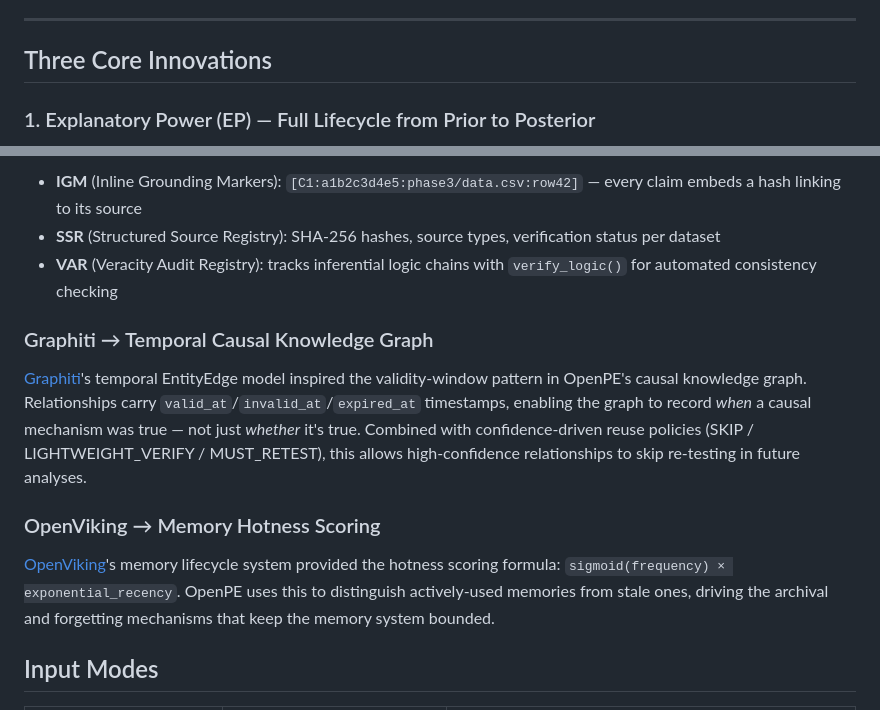
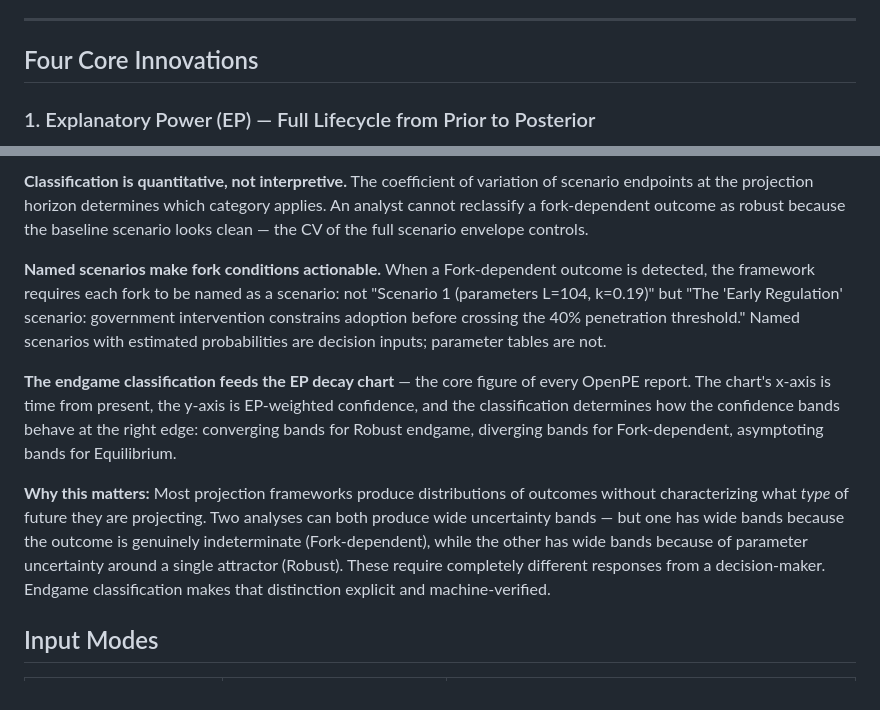
Before and after one commit to xinzhuwang-wxz/OpenPE, a Markdown page: README.md, 2 parts joined by grey strips. GitHub-like rendering.

```diff
--- a/README.md
+++ b/README.md
@@ -112,7 +112,7 @@ Each phase follows the same loop:
 
 ---
 
-## Three Core Innovations
+## Four Core Innovations
 
 ### 1. Explanatory Power (EP) — Full Lifecycle from Prior to Posterior
 
@@ -339,15 +238,11 @@ The [ACG Protocol](https://github.com/Kos-M/acg_protocol) introduced Inline Grou
 
-- **IGM** (Inline Grounding Markers): `[C1:a1b2c3d4e5:phase3/data.csv:row42]` — every claim embeds a hash linking to its source
-- **SSR** (Structured Source Registry): SHA-256 hashes, source types, verification status per dataset
-- **VAR** (Veracity Audit Registry): tracks inferential logic chains with `verify_logic()` for automated consistency checking
+**Classification is quantitative, not interpretive.** The coefficient of variation of scenario endpoints at the projection horizon determines which category applies. An analyst cannot reclassify a fork-dependent outcome as robust because the baseline scenario looks clean — the CV of the full scenario envelope controls.
 
-### Graphiti → Temporal Causal Knowledge Graph
+**Named scenarios make fork conditions actionable.** When a Fork-dependent outcome is detected, the framework requires each fork to be named as a scenario: not "Scenario 1 (parameters L=104, k=0.19)" but "The 'Early Regulation' scenario: government intervention constrains adoption before crossing the 40% penetration threshold." Named scenarios with estimated probabilities are decision inputs; parameter tables are not.
 
-[Graphiti](https://github.com/getzep/graphiti)'s temporal EntityEdge model inspired the validity-window pattern in OpenPE's causal knowledge graph. Relationships carry `valid_at`/`invalid_at`/`expired_at` timestamps, enabling the graph to record *when* a causal mechanism was true — not just *whether* it's true. Combined with confidence-driven reuse policies (SKIP / LIGHTWEIGHT_VERIFY / MUST_RETEST), this allows high-confidence relationships to skip re-testing in future analyses.
+**The endgame classification feeds the EP decay chart** — the core figure of every OpenPE report. The chart's x-axis is time from present, the y-axis is EP-weighted confidence, and the classification determines how the confidence bands behave at the right edge: converging bands for Robust endgame, diverging bands for Fork-dependent, asymptoting bands for Equilibrium.
 
-### OpenViking → Memory Hotness Scoring
-
-[OpenViking](https://github.com/volcengine/OpenViking)'s memory lifecycle system provided the hotness scoring formula: `sigmoid(frequency) × exponential_recency`. OpenPE uses this to distinguish actively-used memories from stale ones, driving the archival and forgetting mechanisms that keep the memory system bounded.
+**Why this matters:** Most projection frameworks produce distributions of outcomes without characterizing what *type* of future they are projecting. Two analyses can both produce wide uncertainty bands — but one has wide bands because the outcome is genuinely indeterminate (Fork-dependent), while the other has wide bands because of parameter uncertainty around a single attractor (Robust). These require completely different responses from a decision-maker. Endgame classification makes that distinction explicit and machine-verified.
 
 ## Input Modes
 
```
Also changed, not shown: other parts of README.md (+36 -137 lines).
